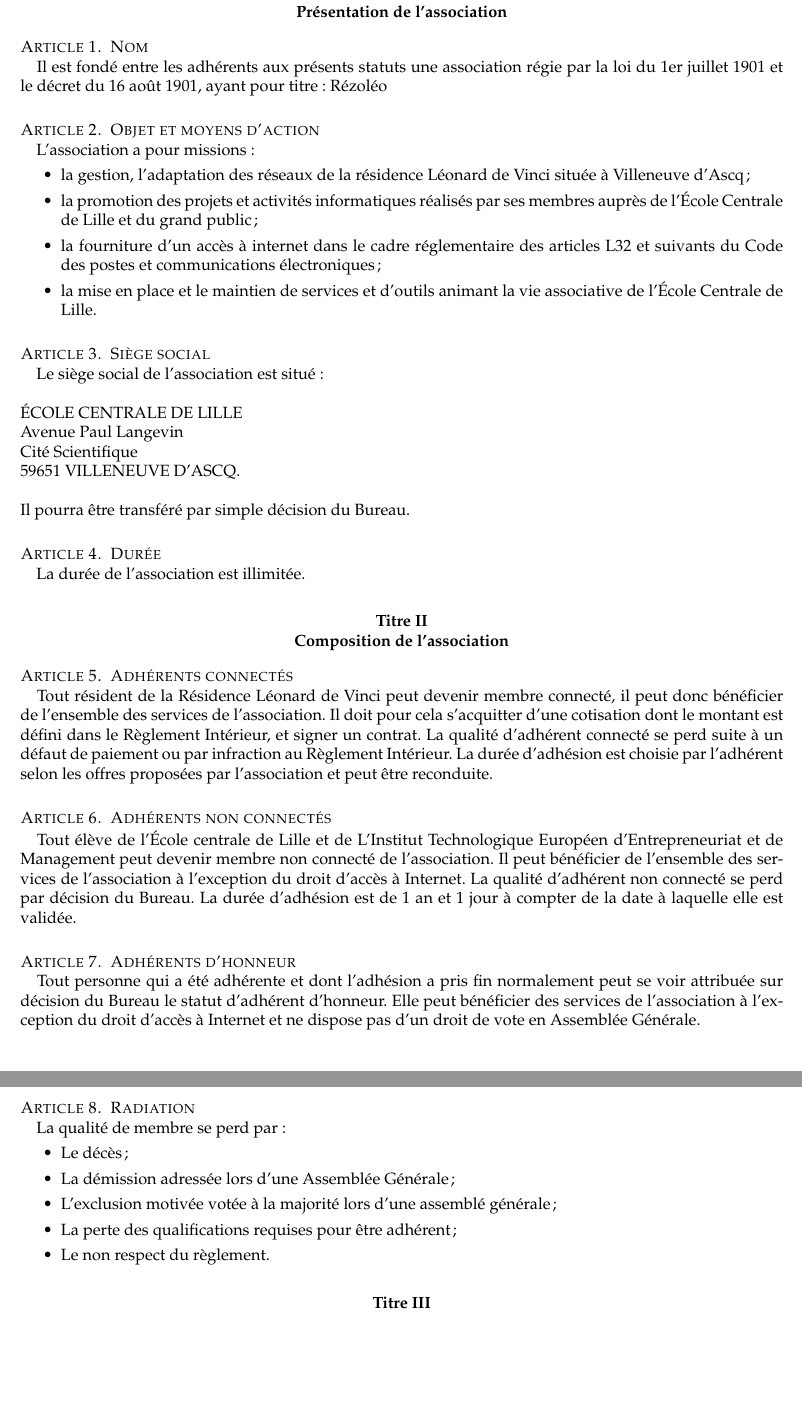
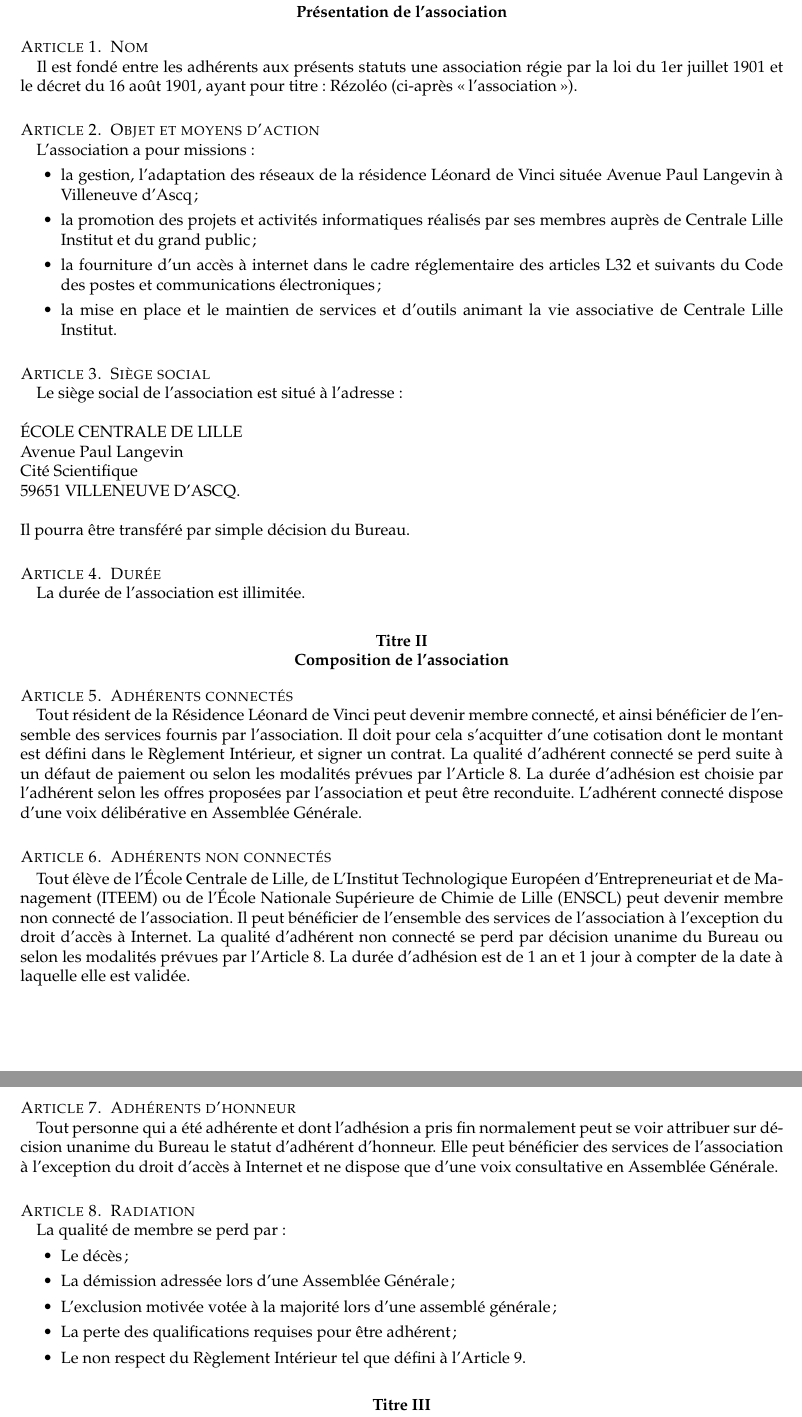
Before and after one commit to rezoleo/statuts, a LaTeX document (Statuts.tex): two parts of pages 2 and 3 of 5, joined at a grey line, cut so that both start at the same text, the shorter picture padded with empty space. Compiled offline with pdfLaTeX.

Commit message:
Précisions des statuts, ajout de l'ENSCL aux écoles du groupe Centrale Lille

```diff
--- a/Statuts.tex
+++ b/Statuts.tex
@@ -17,19 +17,19 @@
 	\article{Présentation de l'association}
 
 	\section{Nom}
-Il est fondé entre les adhérents aux présents statuts une association régie par la loi du 1er juillet 1901 et le décret du 16 août 1901, ayant pour titre : Rézoléo
+Il est fondé entre les adhérents aux présents statuts une association régie par la loi du 1er juillet 1901 et le décret du 16 août 1901, ayant pour titre : Rézoléo (ci-après \og l'association\fg).
 
 	\section{Objet et moyens d'action}
 	L’association a pour missions :
 	\begin{itemize}
-		\item[\textbullet] la gestion, l'adaptation des réseaux de la résidence Léonard de Vinci située à Villeneuve d'Ascq ;
-		\item[\textbullet]la promotion des projets et activités informatiques réalisés par ses membres auprès de l’École Centrale de Lille et du grand public ;
+		\item[\textbullet] la gestion, l'adaptation des réseaux de la résidence Léonard de Vinci située Avenue Paul Langevin à Villeneuve d'Ascq ;
+		\item[\textbullet]la promotion des projets et activités informatiques réalisés par ses membres auprès de Centrale Lille Institut et du grand public ;
 		\item[\textbullet] la fourniture d'un accès à internet dans le cadre réglementaire des articles L32 et suivants du Code des postes et communications électroniques ;
-		\item[\textbullet] la mise en place et le maintien de services et d'outils animant la vie associative de l'École Centrale de Lille.
+		\item[\textbullet] la mise en place et le maintien de services et d'outils animant la vie associative de Centrale Lille Institut.
 	\end{itemize}
 
 	\section{Siège social}
-	Le siège social de l'association est situé :\\
+	Le siège social de l'association est situé à l'adresse :\\
 	\\
 	\noindent ÉCOLE CENTRALE DE LILLE\\
 	Avenue Paul Langevin\\
@@ -44,15 +44,15 @@
 	\article{Composition de l'association}
 
 	\section{Adhérents connectés}
-	Tout résident de la Résidence Léonard de Vinci peut devenir membre connecté, il peut donc bénéficier de l’ensemble des services de l’association. Il doit pour cela s’acquitter d’une cotisation dont le montant est défini dans le Règlement Intérieur, et signer un contrat. La qualité d’adhérent connecté se perd suite à un défaut de paiement ou par infraction au Règlement Intérieur. La durée d’adhésion est choisie par l’adhérent selon les offres proposées par l’association et peut être reconduite.
+	Tout résident de la Résidence Léonard de Vinci peut devenir membre connecté, et ainsi bénéficier de l’ensemble des services fournis par l’association. Il doit pour cela s’acquitter d’une cotisation dont le montant est défini dans le Règlement Intérieur, et signer un contrat. La qualité d’adhérent connecté se perd suite à un défaut de paiement ou selon les modalités prévues par l'Article 8. La durée d’adhésion est choisie par l’adhérent selon les offres proposées par l’association et peut être reconduite. L'adhérent connecté dispose d'une voix délibérative en Assemblée Générale.
 
 	\section{Adhérents non connectés}
-	Tout élève de l’École centrale de Lille et de L’Institut Technologique Européen d'Entrepreneuriat et de Management peut devenir membre non connecté de l’association. Il peut bénéficier de l’ensemble des services de l’association à l’exception du droit d’accès à Internet. La qualité d’adhérent non connecté se perd par décision du Bureau. La durée d’adhésion est de 1 an et 1 jour à compter de la date à laquelle elle est validée.
+	Tout élève de l’École Centrale de Lille, de L’Institut Technologique Européen d'Entrepreneuriat et de Management (ITEEM) ou de l'École Nationale Supérieure de Chimie de Lille (ENSCL) peut devenir membre non connecté de l’association. Il peut bénéficier de l’ensemble des services de l’association à l’exception du droit d’accès à Internet. La qualité d’adhérent non connecté se perd par décision unanime du Bureau ou selon les modalités prévues par l'Article 8. La durée d’adhésion est de 1 an et 1 jour à compter de la date à laquelle elle est validée.
 	% Toute personne peut demander, les élèves le sont automatiquement, les autres sur décision du bureau (pour les anciens et autres cas à la con)
 	% question con : pourquoi un an et un jour ?
 
 	\section{Adhérents d'honneur}
-	Tout personne qui a été adhérente et dont l’adhésion a pris fin normalement peut se voir attribuée sur décision du Bureau le statut d’adhérent d’honneur. Elle peut bénéficier des services de l’association à l’exception du droit d’accès à Internet et ne dispose pas d’un droit de vote en Assemblée Générale.
+	Tout personne qui a été adhérente et dont l’adhésion a pris fin normalement peut se voir attribuer sur décision unanime du Bureau le statut d’adhérent d’honneur. Elle peut bénéficier des services de l’association à l’exception du droit d’accès à Internet et ne dispose que d'une voix consultative en Assemblée Générale.
 
 	\section{Radiation}
 	La qualité de membre se perd par :
@@ -61,7 +61,7 @@
 		\item[\textbullet] La démission adressée lors d'une Assemblée Générale ;
 		\item[\textbullet] L'exclusion motivée votée à la majorité lors d'une assemblé générale ;
 		\item[\textbullet] La perte des qualifications requises pour être adhérent ;
-		\item[\textbullet] Le non respect du règlement.
+		\item[\textbullet] Le non respect du Règlement Intérieur tel que défini à l'Article 9.
 	\end{enumerate}
 
 	\article{Direction de l’association}
```
Also changed, not shown: Statuts.tex (4 more changed lines).
